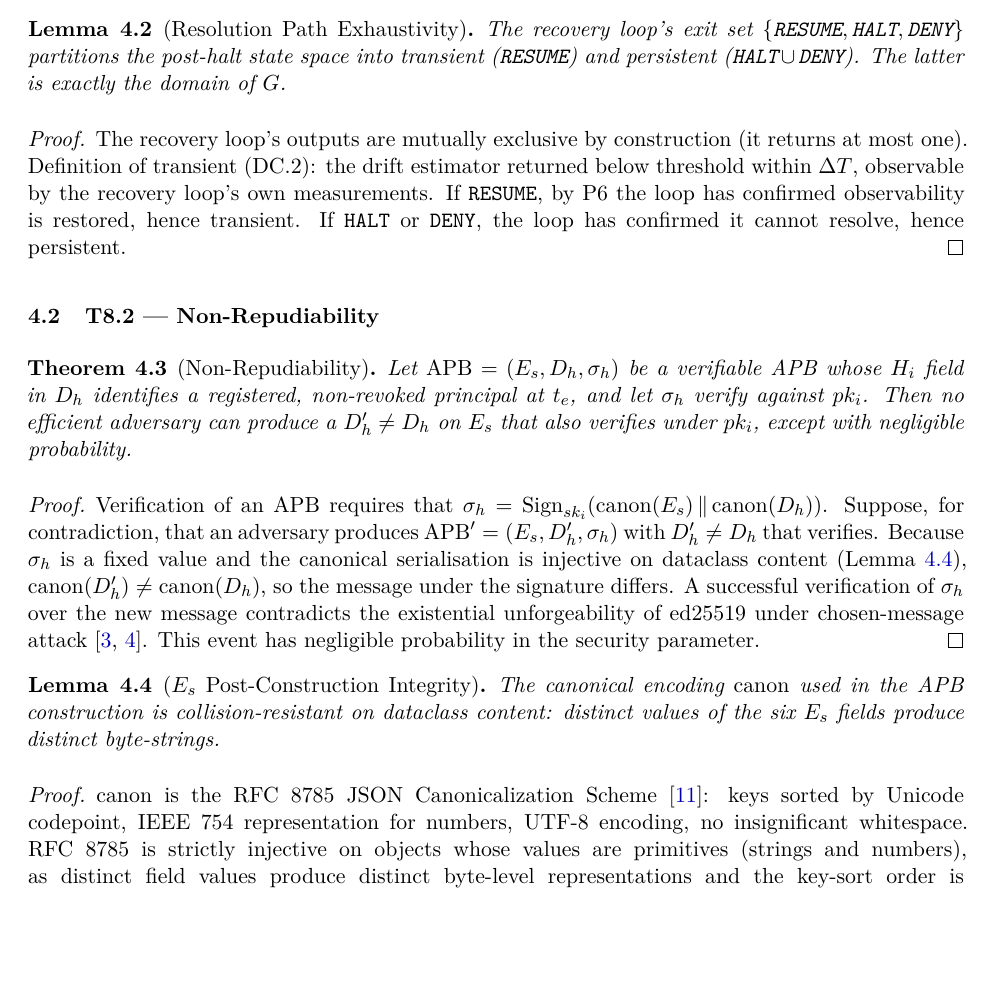
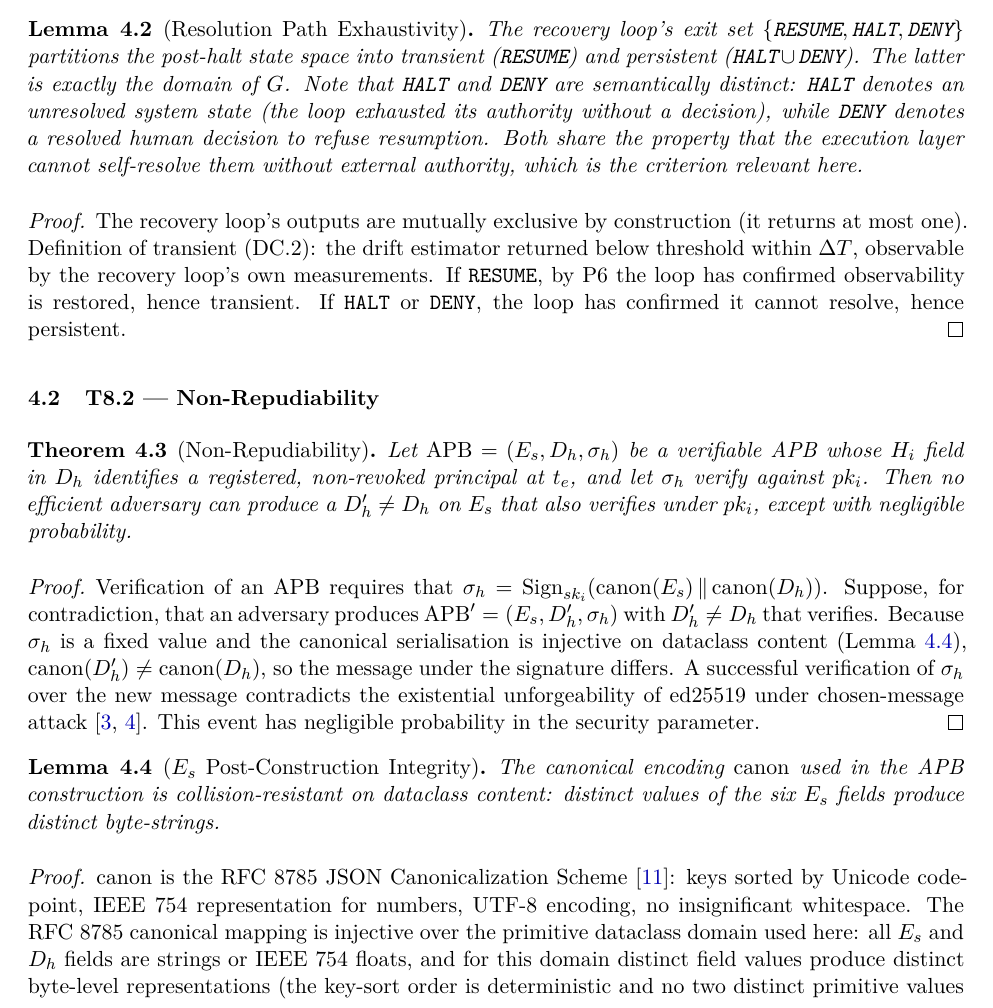
Before and after one commit to chelof100/identity-bound-governance, a LaTeX paper (paper/main.tex): part of page 8 of 23, cut so that both start at the same text, the shorter picture padded with empty space. Compiled offline with pdfLaTeX.

Commit message:
P8 v2 S5b: Three precision fixes
- Exp A: V1-V4 -> V1-V5 with explicit note that V5 is vacuously
  satisfied (each event generates a fresh UUID4 event_id)
- Lemma 5.1: add semantic clarification that HALT (unresolved system
  state) and DENY (resolved human decision) are semantically distinct
  but share the property of requiring external authority to resolve
- T8.2 proof: RFC 8785 "strictly injective" -> "injective over the
  primitive dataclass domain used here"; scopes the claim to the
  concrete APB field types (strings and IEEE-754 floats)

Co-Authored-By: Claude Sonnet 4.6 <noreply@anthropic.com>

```diff
--- a/paper/main.tex
+++ b/paper/main.tex
@@ -604,6 +604,12 @@ The recovery loop's exit set $\{\RESUME, \HALT, \DENY\}$ partitions
 the post-halt state space into transient ($\RESUME$) and
 persistent ($\HALT \cup \DENY$). The latter is exactly the
 domain of $G$.
+Note that $\HALT$ and $\DENY$ are semantically distinct:
+$\HALT$ denotes an unresolved system state (the loop exhausted its
+authority without a decision), while $\DENY$ denotes a resolved human
+decision to refuse resumption. Both share the property that the
+execution layer cannot self-resolve them without external authority,
+which is the criterion relevant here.
 \end{lemma}
 
 \begin{proof}
@@ -654,6 +660,8 @@ six $\Es$ fields produce distinct byte-strings.
 $\mathrm{canon}$ is the RFC~8785 JSON Canonicalization Scheme
 \citep{rfc8785}: keys sorted by Unicode codepoint, IEEE~754
 representation for numbers, UTF-8 encoding, no insignificant whitespace.
-RFC~8785 is strictly injective on objects whose values are primitives
-(strings and numbers), as distinct field values produce distinct
-byte-level representations and the key-sort order is deterministic.
+The RFC~8785 canonical mapping is injective over the primitive
+dataclass domain used here: all $\Es$ and $\Dh$ fields are strings
+or IEEE~754 floats, and for this domain distinct field values produce
+distinct byte-level representations (the key-sort order is
+deterministic and no two distinct primitive values share a
```
Also changed, not shown: paper/main.pdf, paper/main.tex (11 more changed lines).
